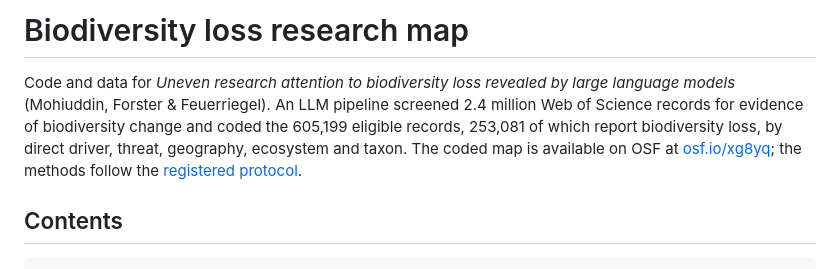
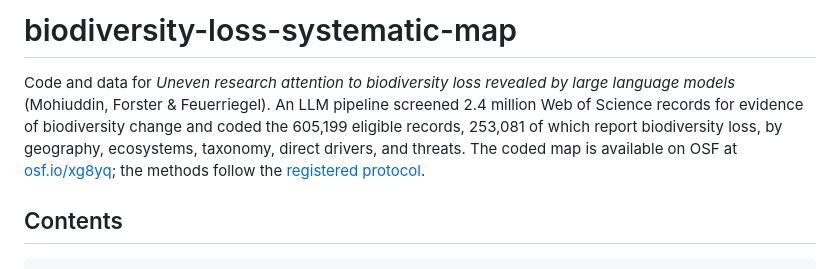
Before and after one commit to forsterkerstin/biodiversity-loss-systematic-map, a Markdown page: README.md, the part around the change. GitHub-like rendering.

```diff
--- a/README.md
+++ b/README.md
@@ -1,6 +1,6 @@
-# Biodiversity loss research map
+# biodiversity-loss-systematic-map
 
-Code and data for *Uneven research attention to biodiversity loss revealed by large language models* (Mohiuddin, Forster & Feuerriegel). An LLM pipeline screened 2.4 million Web of Science records for evidence of biodiversity change and coded the 605,199 eligible records, 253,081 of which report biodiversity loss, by direct driver, threat, geography, ecosystem and taxon. The coded map is available on OSF at [osf.io/xg8yq](https://osf.io/xg8yq/overview); the methods follow the [registered protocol](https://doi.org/10.57808/proceed.2026.31).
+Code and data for *Uneven research attention to biodiversity loss revealed by large language models* (Mohiuddin, Forster & Feuerriegel). An LLM pipeline screened 2.4 million Web of Science records for evidence of biodiversity change and coded the 605,199 eligible records, 253,081 of which report biodiversity loss, by geography, ecosystems, taxonomy, direct drivers, and threats. The coded map is available on OSF at [osf.io/xg8yq](https://osf.io/xg8yq/overview); the methods follow the [registered protocol](https://doi.org/10.57808/proceed.2026.31).
 
 ## Contents
 
```
